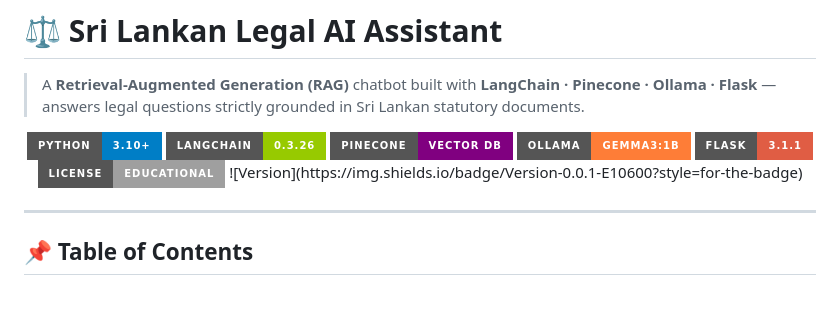
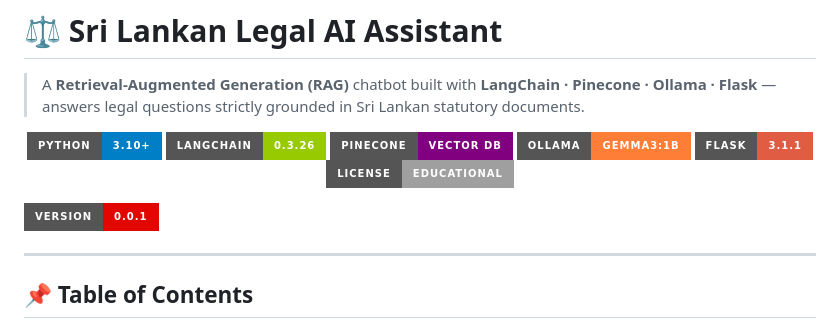
Before and after one commit to PasinduGunathilake/Srilankan-Leagal-Assistant-GenAI-RAG-Chatbot-Using-LangChain-Python-Pinecone-AWS, a Markdown page: README.md, the part around the change. Drawn GitHub-style; badges without logos; blank space fills up the shorter version.

Commit message:
Fix badge formatting in README for version display

```diff
--- a/README.md
+++ b/README.md
@@ -9,8 +9,9 @@
   <img src="https://img.shields.io/badge/Ollama-gemma3%3A1b-orange?style=for-the-badge"/>
   <img src="https://img.shields.io/badge/Flask-3.1.1-red?style=for-the-badge&logo=flask"/>
   <img src="https://img.shields.io/badge/License-Educational-lightgrey?style=for-the-badge"/>
-  ![Version](https://img.shields.io/badge/Version-0.0.1-E10600?style=for-the-badge)
 </p>
+
+![Version](https://img.shields.io/badge/Version-0.0.1-E10600?style=for-the-badge)
 
 ---
 
```
